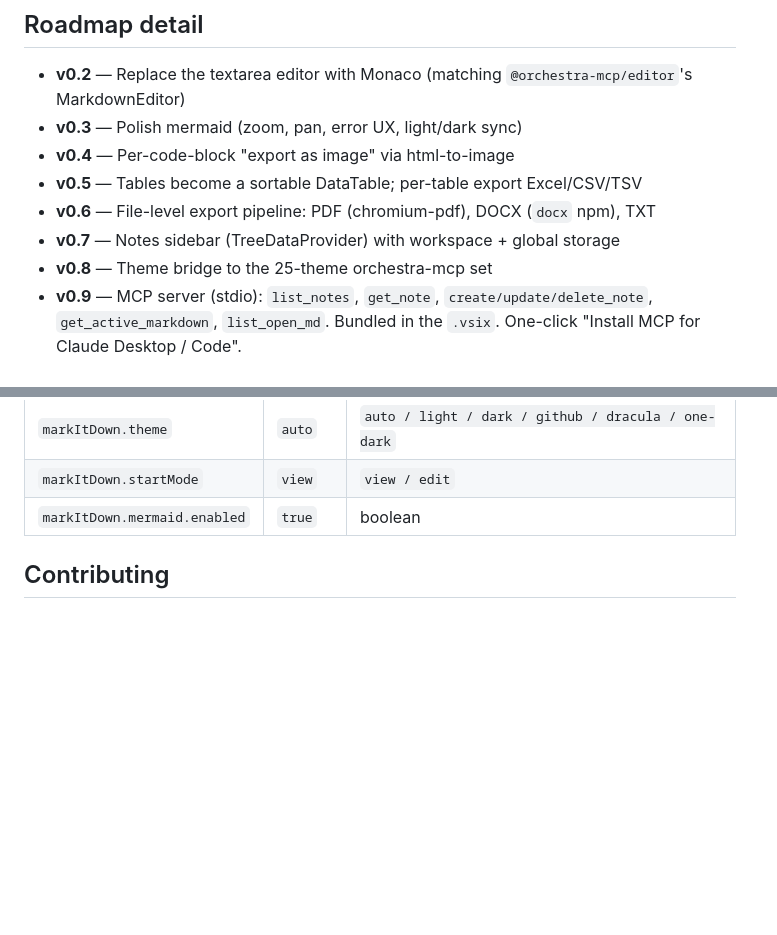
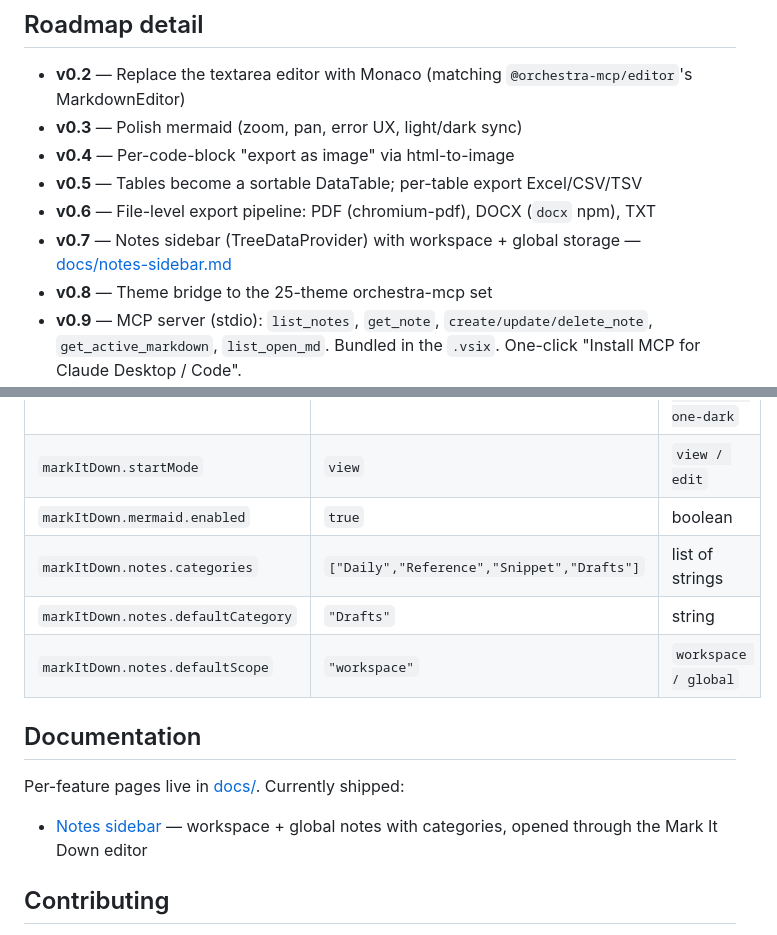
Before and after one commit to fadymondy/mark-it-down, a Markdown page: README.md, 2 parts joined by grey strips. Drawn GitHub-style; blank space fills up the shorter version.

```diff
--- a/README.md
+++ b/README.md
@@ -61,7 +61,7 @@ Then in VSCode: open the folder and press **F5** ("Run Extension"). A new VSCode
 - **v0.4** — Per-code-block "export as image" via html-to-image
 - **v0.5** — Tables become a sortable DataTable; per-table export Excel/CSV/TSV
 - **v0.6** — File-level export pipeline: PDF (chromium-pdf), DOCX (`docx` npm), TXT
-- **v0.7** — Notes sidebar (TreeDataProvider) with workspace + global storage
+- **v0.7** — Notes sidebar (TreeDataProvider) with workspace + global storage — [docs/notes-sidebar.md](docs/notes-sidebar.md)
 - **v0.8** — Theme bridge to the 25-theme orchestra-mcp set
 - **v0.9** — MCP server (stdio): `list_notes`, `get_note`, `create/update/delete_note`, `get_active_markdown`, `list_open_md`. Bundled in the `.vsix`. One-click "Install MCP for Claude Desktop / Code".
 
@@ -74,6 +74,15 @@ Settings (Cmd+, → "Mark It Down"):
 | `markItDown.theme` | `auto` | `auto / light / dark / github / dracula / one-dark` |
 | `markItDown.startMode` | `view` | `view / edit` |
 | `markItDown.mermaid.enabled` | `true` | boolean |
+| `markItDown.notes.categories` | `["Daily","Reference","Snippet","Drafts"]` | list of strings |
+| `markItDown.notes.defaultCategory` | `"Drafts"` | string |
+| `markItDown.notes.defaultScope` | `"workspace"` | `workspace / global` |
+
+## Documentation
+
+Per-feature pages live in [docs/](docs/). Currently shipped:
+
+- [Notes sidebar](docs/notes-sidebar.md) — workspace + global notes with categories, opened through the Mark It Down editor
 
 ## Contributing
 
```
Also changed, not shown: docs/README.md (added, +23 -0 lines), docs/notes-sidebar.md (added, +171 -0 lines).
